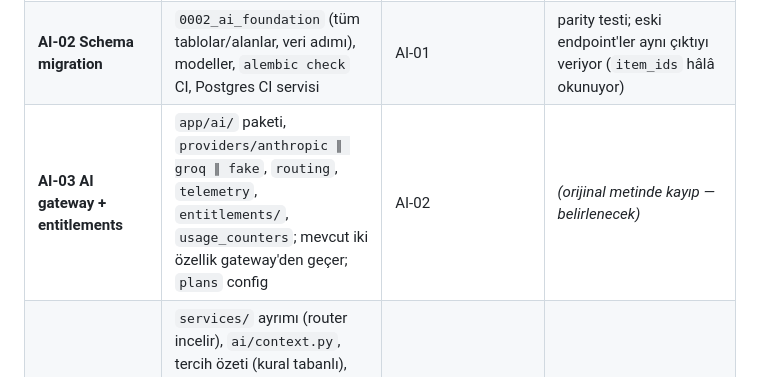
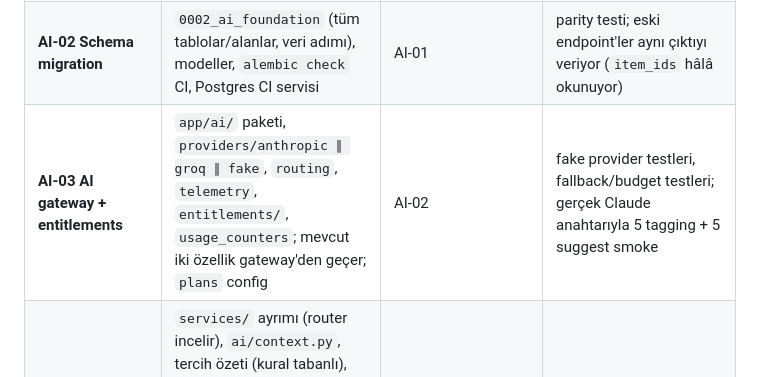
Before and after one commit to fatmakyldz/SmartWardrobe-AI, a Markdown page: docs/AI-00-foundation.md, the part around the change. Rendered like a GitHub page.

Commit message:
Docs: AI-03 exit criterion in AI-00 §13
Co-Authored-By: Claude Opus 5.5 <noreply@anthropic.com>
Claude-Session: https://claude.ai/code/session_01Cw3Er9K1ZGY8nfBn23P71m

```diff
--- a/docs/AI-00-foundation.md
+++ b/docs/AI-00-foundation.md
@@ -393,7 +393,7 @@ Sıra mevcut koddaki bağımlılıklara göre belirlendi; önerilen listeden tek
 | --- | --- | --- | --- |
 | **AI-01 Quick fixes** | `analyze`'ı sync/threadpool; Today önerilerini query cache'e; `trusted_hosts` daraltma; `MAX_ITEMS` sabitini config'e; `AGENTS.md`/README güncelle | — | mevcut testler yeşil, app davranışı aynı |
 | **AI-02 Schema migration** | `0002_ai_foundation` (tüm tablolar/alanlar, veri adımı), modeller, `alembic check` CI, Postgres CI servisi | AI-01 | parity testi; eski endpoint'ler aynı çıktıyı veriyor (`item_ids` hâlâ okunuyor) |
-| **AI-03 AI gateway + entitlements** | `app/ai/` paketi, `providers/anthropic ∥ groq ∥ fake`, `routing`, `telemetry`, `entitlements/`, `usage_counters`; mevcut iki özellik gateway'den geçer; `plans` config | AI-02 | *(orijinal metinde kayıp — belirlenecek)* |
+| **AI-03 AI gateway + entitlements** | `app/ai/` paketi, `providers/anthropic ∥ groq ∥ fake`, `routing`, `telemetry`, `entitlements/`, `usage_counters`; mevcut iki özellik gateway'den geçer; `plans` config | AI-02 | fake provider testleri, fallback/budget testleri; gerçek Claude anahtarıyla 5 tagging + 5 suggest smoke |
 | **AI-04 Context + services** | `services/` ayrımı (router incelir), `ai/context.py`, tercih özeti (kural tabanlı), `outfit_items` kullanımı, `GET /meta/vocab`, feedback/worn endpoint'leri (`POST /outfits/{id}/worn`, `POST /outfits` user kombini) | AI-03 | context snapshot testleri; suggest input token'ı ölçüldü |
 | **AI-05 Storage + auth foundation** | R2 private + presigned, `wardrobe_images`, yetim temizliği, blob migration script'i; access/refresh/revoke, doğrulama, sıfırlama, e-posta servisi; app token akışı | AI-02 (şema); e-posta: Resend; alan adı: api.fomertech.com | security testleri; `STORAGE_BACKEND=s3` ile smoke; `0003_cleanup` hazır ama uygulanmamış |
 | **AI-06 Intelligence features** | doğal dil intent, eksik parça analizi, kapsül gardırop (deterministik + açıklama), premium model routing | AI-04 | her feature için şema + fake testi; maliyet ölçümü |
```
